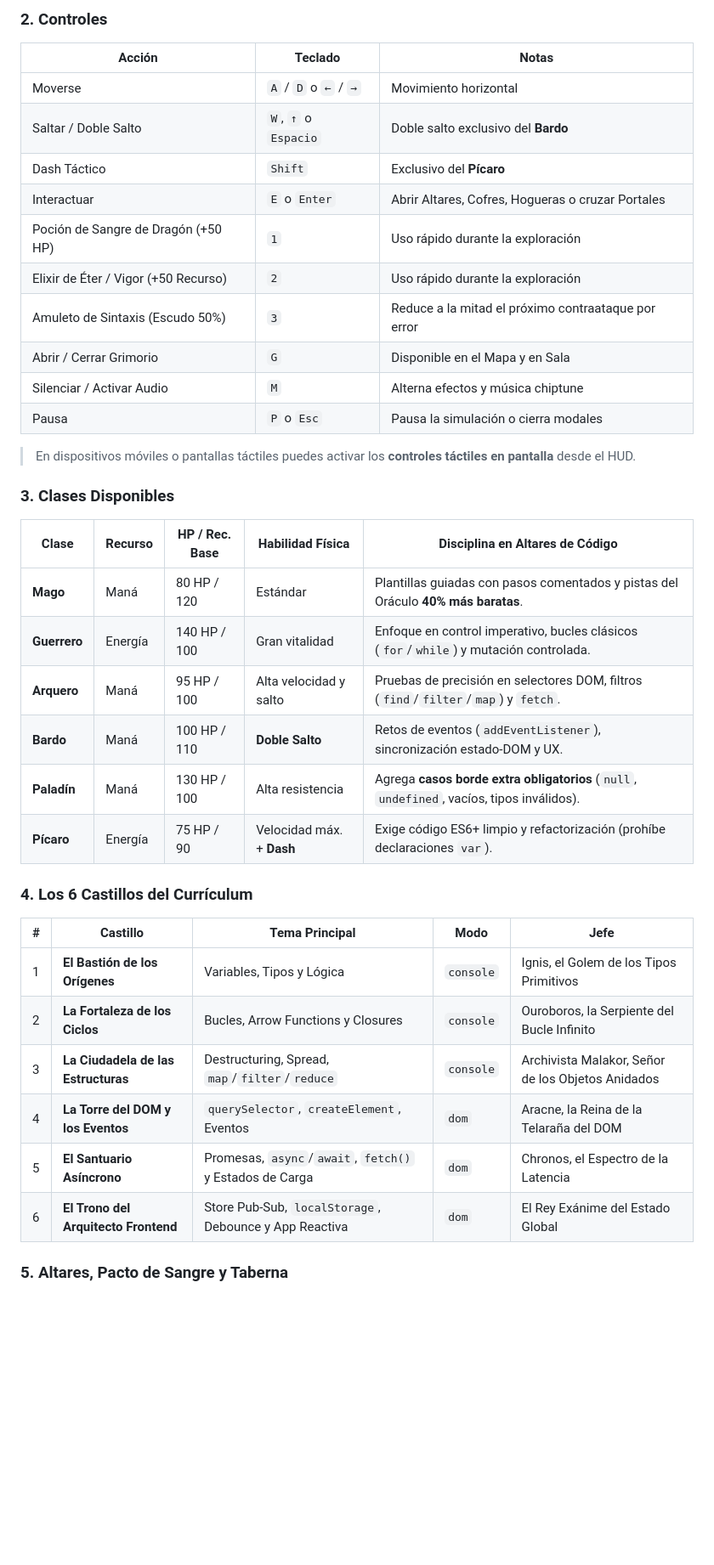
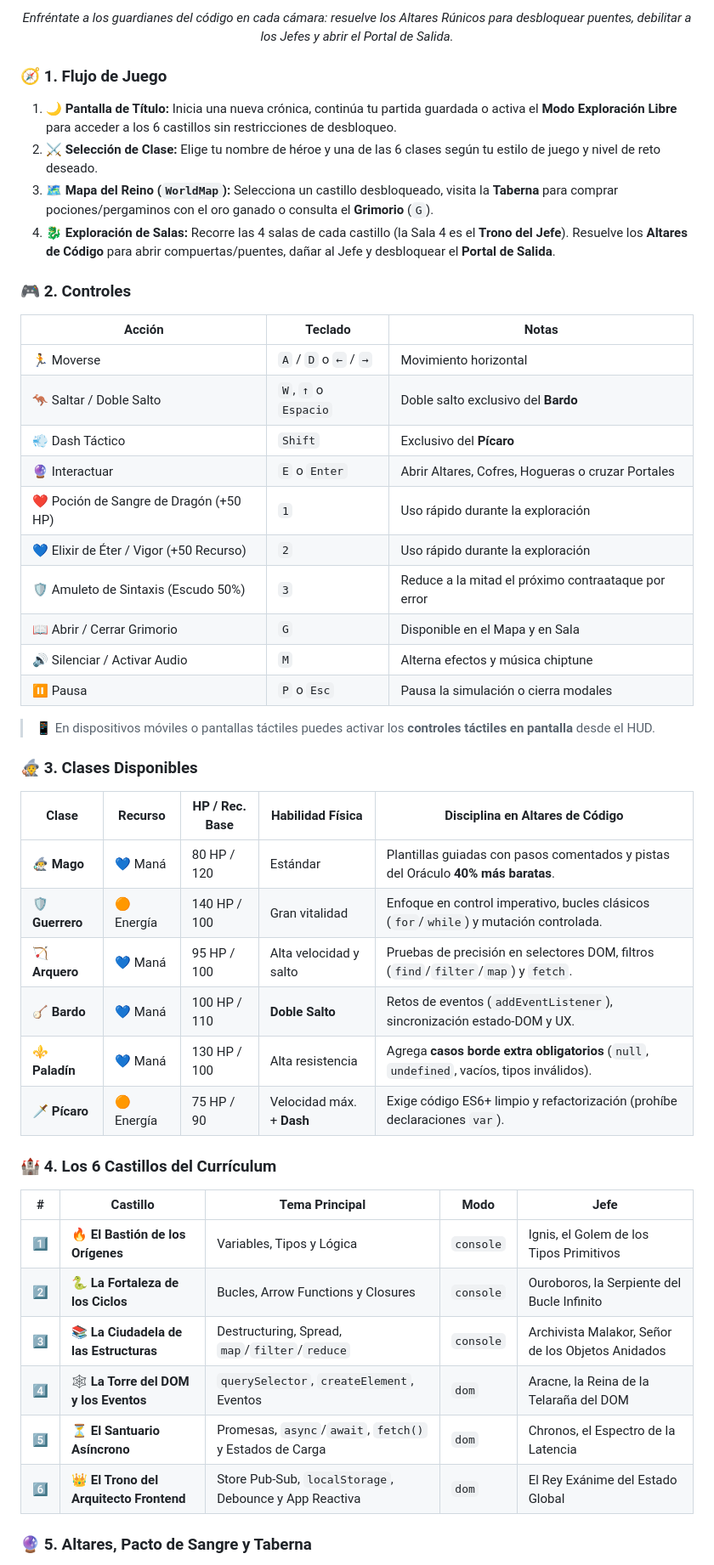
Before and after one commit to aebrochero/code-dragons, a Markdown page: README.md, the part around one of its changes. Shown at 85% size. GitHub-like rendering; blank space fills up the shorter version.

```diff
--- a/README.md
+++ b/README.md
@@ -29,42 +35,53 @@ Videojuego RPG de acción y plataformas 2D en **Pixel Art** estilo *Calabozos y
 
-### 2. Controles
+*Enfréntate a los guardianes del código en cada cámara: resuelve los Altares Rúnicos para desbloquear puentes, debilitar a los Jefes y abrir el Portal de Salida.*
+
+</div>
+
+### 🧭 1. Flujo de Juego
+
+1. 🌙 **Pantalla de Título:** Inicia una nueva crónica, continúa tu partida guardada o activa el **Modo Exploración Libre** para acceder a los 6 castillos sin restricciones de desbloqueo.
+2. ⚔️ **Selección de Clase:** Elige tu nombre de héroe y una de las 6 clases según tu estilo de juego y nivel de reto deseado.
+3. 🗺️ **Mapa del Reino (`WorldMap`):** Selecciona un castillo desbloqueado, visita la **Taberna** para comprar pociones/pergaminos con el oro ganado o consulta el **Grimorio** (`G`).
+4. 🐉 **Exploración de Salas:** Recorre las 4 salas de cada castillo (la Sala 4 es el **Trono del Jefe**). Resuelve los **Altares de Código** para abrir compuertas/puentes, dañar al Jefe y desbloquear el **Portal de Salida**.
+
+### 🎮 2. Controles
 
 | Acción | Teclado | Notas |
 | --- | --- | --- |
-| Moverse | `A` / `D` o `←` / `→` | Movimiento horizontal |
-| Saltar / Doble Salto | `W`, `↑` o `Espacio` | Doble salto exclusivo del **Bardo** |
-| Dash Táctico | `Shift` | Exclusivo del **Pícaro** |
-| Interactuar | `E` o `Enter` | Abrir Altares, Cofres, Hogueras o cruzar Portales |
-| Poción de Sangre de Dragón (+50 HP) | `1` | Uso rápido durante la exploración |
-| Elixir de Éter / Vigor (+50 Recurso) | `2` | Uso rápido durante la exploración |
-| Amuleto de Sintaxis (Escudo 50%) | `3` | Reduce a la mitad el próximo contraataque por error |
-| Abrir / Cerrar Grimorio | `G` | Disponible en el Mapa y en Sala |
-| Silenciar / Activar Audio | `M` | Alterna efectos y música chiptune |
-| Pausa | `P` o `Esc` | Pausa la simulación o cierra modales |
+| 🏃 Moverse | `A` / `D` o `←` / `→` | Movimiento horizontal |
+| 🦘 Saltar / Doble Salto | `W`, `↑` o `Espacio` | Doble salto exclusivo del **Bardo** |
+| 💨 Dash Táctico | `Shift` | Exclusivo del **Pícaro** |
+| 🔮 Interactuar | `E` o `Enter` | Abrir Altares, Cofres, Hogueras o cruzar Portales |
+| ❤️ Poción de Sangre de Dragón (+50 HP) | `1` | Uso rápido durante la exploración |
+| 💙 Elixir de Éter / Vigor (+50 Recurso) | `2` | Uso rápido durante la exploración |
+| 🛡️ Amuleto de Sintaxis (Escudo 50%) | `3` | Reduce a la mitad el próximo contraataque por error |
+| 📖 Abrir / Cerrar Grimorio | `G` | Disponible en el Mapa y en Sala |
+| 🔊 Silenciar / Activar Audio | `M` | Alterna efectos y música chiptune |
+| ⏸️ Pausa | `P` o `Esc` | Pausa la simulación o cierra modales |
 
-> En dispositivos móviles o pantallas táctiles puedes activar los **controles táctiles en pantalla** desde el HUD.
+> 📱 En dispositivos móviles o pantallas táctiles puedes activar los **controles táctiles en pantalla** desde el HUD.
 
-### 3. Clases Disponibles
+### 🧙 3. Clases Disponibles
 
 | Clase | Recurso | HP / Rec. Base | Habilidad Física | Disciplina en Altares de Código |
 | --- | --- | --- | --- | --- |
-| **Mago** | Maná | 80 HP / 120 | Estándar | Plantillas guiadas con pasos comentados y pistas del Oráculo **40% más baratas**. |
-| **Guerrero** | Energía | 140 HP / 100 | Gran vitalidad | Enfoque en control imperativo, bucles clásicos (`for`/`while`) y mutación controlada. |
-| **Arquero** | Maná | 95 HP / 100 | Alta velocidad y salto | Pruebas de precisión en selectores DOM, filtros (`find`/`filter`/`map`) y `fetch`. |
-| **Bardo** | Maná | 100 HP / 110 | **Doble Salto** | Retos de eventos (`addEventListener`), sincronización estado-DOM y UX. |
-| **Paladín** | Maná | 130 HP / 100 | Alta resistencia | Agrega **casos borde extra obligatorios** (`null`, `undefined`, vacíos, tipos inválidos). |
-| **Pícaro** | Energía | 75 HP / 90 | Velocidad máx. + **Dash** | Exige código ES6+ limpio y refactorización (prohíbe declaraciones `var`). |
+| 🧙‍♂️ **Mago** | 💙 Maná | 80 HP / 120 | Estándar | Plantillas guiadas con pasos comentados y pistas del Oráculo **40% más baratas**. |
+| 🛡️ **Guerrero** | 🟠 Energía | 140 HP / 100 | Gran vitalidad | Enfoque en control imperativo, bucles clásicos (`for`/`while`) y mutación controlada. |
+| 🏹 **Arquero** | 💙 Maná | 95 HP / 100 | Alta velocidad y salto | Pruebas de precisión en selectores DOM, filtros (`find`/`filter`/`map`) y `fetch`. |
+| 🪕 **Bardo** | 💙 Maná | 100 HP / 110 | **Doble Salto** | Retos de eventos (`addEventListener`), sincronización estado-DOM y UX. |
+| ⚜️ **Paladín** | 💙 Maná | 130 HP / 100 | Alta resistencia | Agrega **casos borde extra obligatorios** (`null`, `undefined`, vacíos, tipos inválidos). |
+| 🗡️ **Pícaro** | 🟠 Energía | 75 HP / 90 | Velocidad máx. + **Dash** | Exige código ES6+ limpio y refactorización (prohíbe declaraciones `var`). |
 
-### 4. Los 6 Castillos del Currículum
+### 🏰 4. Los 6 Castillos del Currículum
 
 | # | Castillo | Tema Principal | Modo | Jefe |
 | --- | --- | --- | --- | --- |
-| 1 | **El Bastión de los Orígenes** | Variables, Tipos y Lógica | `console` | Ignis, el Golem de los Tipos Primitivos |
-| 2 | **La Fortaleza de los Ciclos** | Bucles, Arrow Functions y Closures | `console` | Ouroboros, la Serpiente del Bucle Infinito |
-| 3 | **La Ciudadela de las Estructuras** | Destructuring, Spread, `map`/`filter`/`reduce` | `console` | Archivista Malakor, Señor de los Objetos Anidados |
-| 4 | **La Torre del DOM y los Eventos** | `querySelector`, `createElement`, Eventos | `dom` | Aracne, la Reina de la Telaraña del DOM |
-| 5 | **El Santuario Asíncrono** | Promesas, `async`/`await`, `fetch()` y Estados de Carga | `dom` | Chronos, el Espectro de la Latencia |
-| 6 | **El Trono del Arquitecto Frontend** | Store Pub-Sub, `localStorage`, Debounce y App Reactiva | `dom` | El Rey Exánime del Estado Global |
+| 1️⃣ | 🔥 **El Bastión de los Orígenes** | Variables, Tipos y Lógica | `console` | Ignis, el Golem de los Tipos Primitivos |
+| 2️⃣ | 🐍 **La Fortaleza de los Ciclos** | Bucles, Arrow Functions y Closures | `console` | Ouroboros, la Serpiente del Bucle Infinito |
+| 3️⃣ | 📚 **La Ciudadela de las Estructuras** | Destructuring, Spread, `map`/`filter`/`reduce` | `console` | Archivista Malakor, Señor de los Objetos Anidados |
+| 4️⃣ | 🕸️ **La Torre del DOM y los Eventos** | `querySelector`, `createElement`, Eventos | `dom` | Aracne, la Reina de la Telaraña del DOM |
+| 5️⃣ | ⏳ **El Santuario Asíncrono** | Promesas, `async`/`await`, `fetch()` y Estados de Carga | `dom` | Chronos, el Espectro de la Latencia |
+| 6️⃣ | 👑 **El Trono del Arquitecto Frontend** | Store Pub-Sub, `localStorage`, Debounce y App Reactiva | `dom` | El Rey Exánime del Estado Global |
 
-### 5. Altares, Pacto de Sangre y Taberna
+### 🔮 5. Altares, Pacto de Sangre y Taberna
 
```
Also changed, not shown: other parts of README.md (+73 -66 lines), docs/images/banner-code-dragons.jpg (added), docs/images/dungeon-altar-scene.jpg (added).
